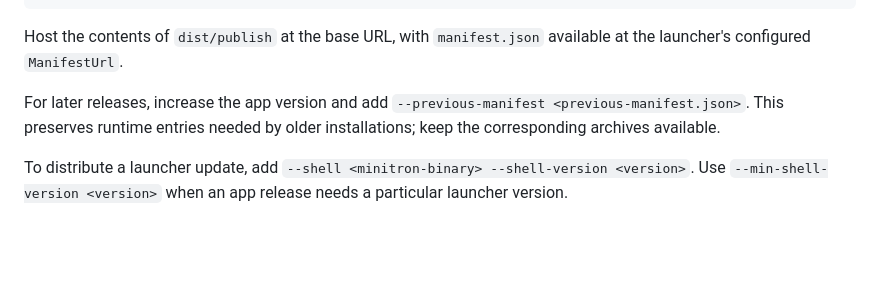
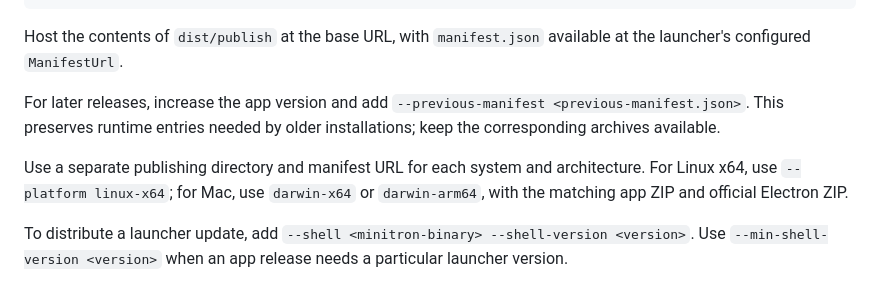
Before and after one commit to aak1247/minitron, a Markdown page: docs/usage.md, the part around the change. Rendered like a GitHub page; blank space fills up the shorter version.

Commit message:
docs: explain platform-specific update sources [skip ci]

```diff
--- a/docs/usage.md
+++ b/docs/usage.md
@@ -59,6 +59,8 @@ Host the contents of `dist/publish` at the base URL, with `manifest.json` availa
 
 For later releases, increase the app version and add `--previous-manifest <previous-manifest.json>`. This preserves runtime entries needed by older installations; keep the corresponding archives available.
 
+Use a separate publishing directory and manifest URL for each system and architecture. For Linux x64, use `--platform linux-x64`; for Mac, use `darwin-x64` or `darwin-arm64`, with the matching app ZIP and official Electron ZIP.
+
 To distribute a launcher update, add `--shell <minitron-binary> --shell-version <version>`. Use `--min-shell-version <version>` when an app release needs a particular launcher version.
 
 ### Signed updates
```
Also changed, not shown: docs/usage.zh-CN.md (+2 -0 lines).
